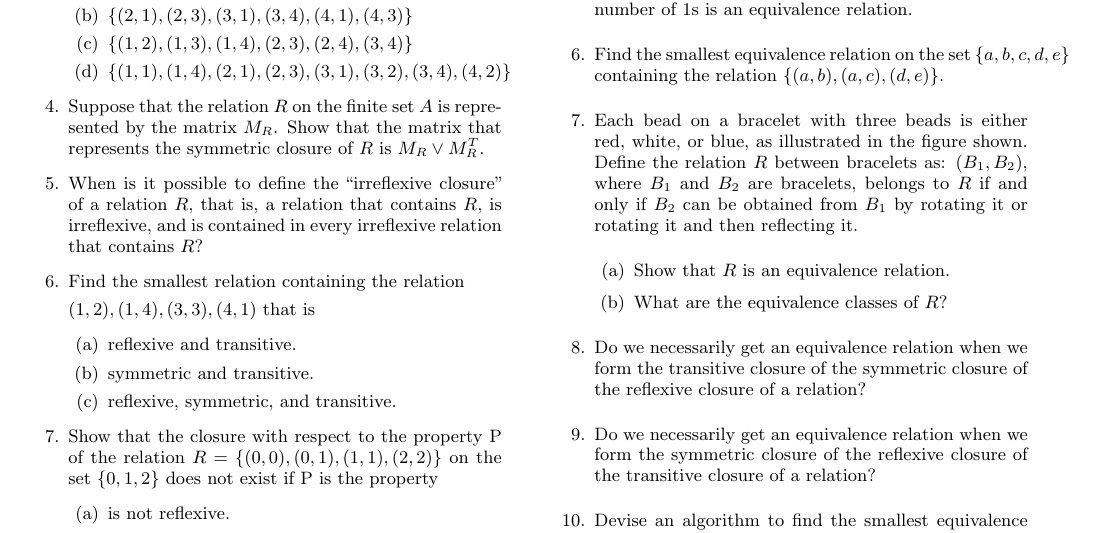
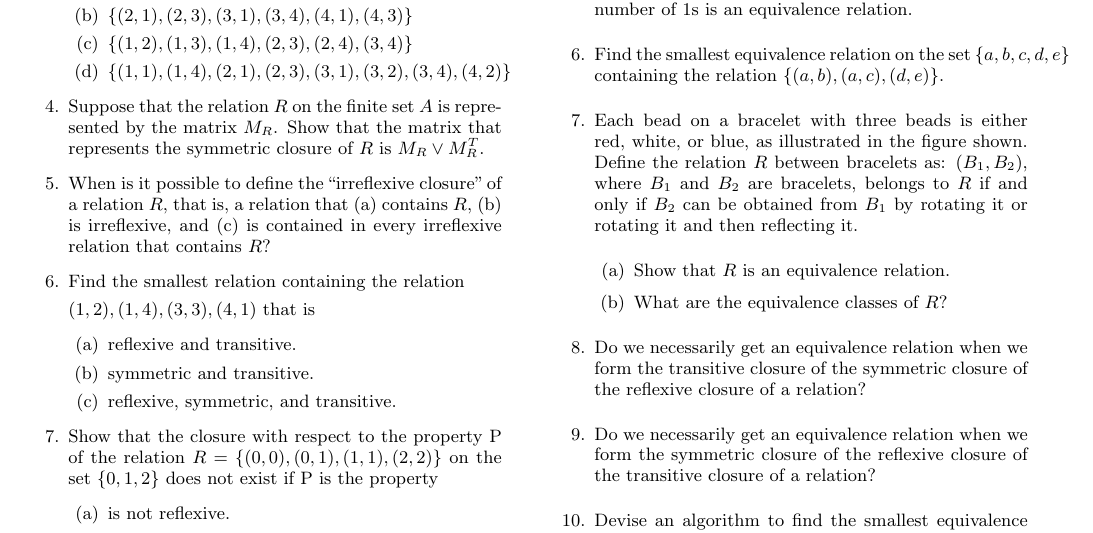
Before and after one commit to Rholais/csci3190-exercise, a LaTeX paper (week03/16x03/16x03.tex): part of page 2 of 6, cut so that both start at the same text. Compiled offline with pdfLaTeX.

Commit message:
formulate definition

```diff
--- a/week03/16x03/16x03.tex
+++ b/week03/16x03/16x03.tex
@@ -215,8 +215,8 @@ integers. What is the symmetric closure of $R$?
 
 \item Suppose that the relation $R$ on the finite set $A$ is represented by the matrix $M_R$. Show that the matrix that represents the symmetric closure of $R$ is $M_R \vee M^T_R$.
 
-\item When is it possible to define the \textquotedblleft irreflexive closure\textquotedblright\ of a relation $R$, that is, a relation that contains $R$, is irreflexive,
-and is contained in every irreflexive relation
+\item When is it possible to define the \textquotedblleft irreflexive closure\textquotedblright\ of a relation $R$, that is, a relation that (a) contains $R$, (b) is irreflexive,
+and (c) is contained in every irreflexive relation
 that contains $R$?
 
 \item Find the smallest relation containing the relation
```
